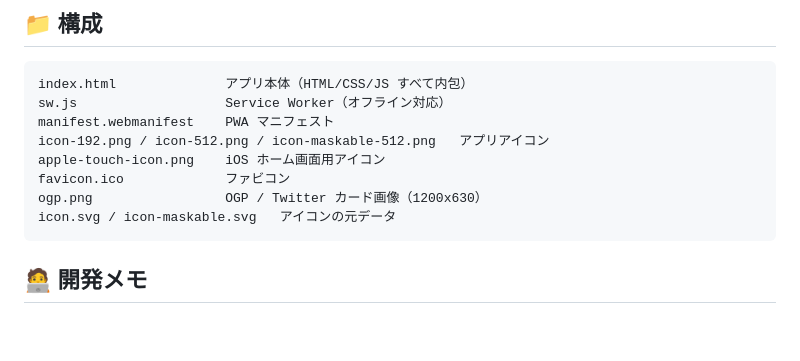
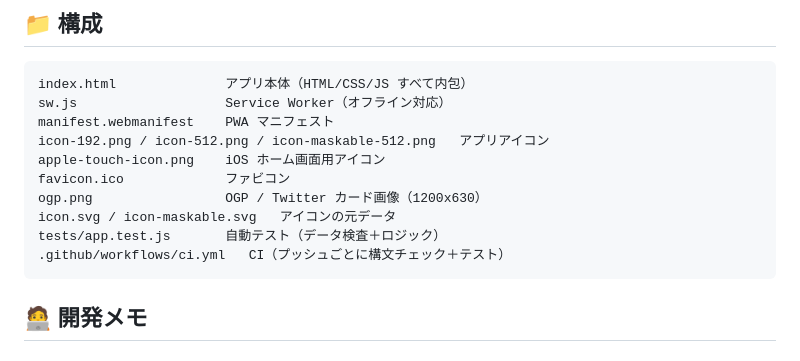
Before and after one commit to mh-mobile/sake_quest, a Markdown page: README.md, the part around the change. GitHub-like rendering; blank space fills up the shorter version.

Commit message:
READMEの構成セクションに tests/ と CI を追記
Co-Authored-By: Claude Fable 5 <noreply@anthropic.com>
Claude-Session: https://claude.ai/code/session_01UXJzbKSWPuq5mE96bMg6Nm

````diff
--- a/README.md
+++ b/README.md
@@ -75,6 +75,8 @@ apple-touch-icon.png    iOS ホーム画面用アイコン
 favicon.ico             ファビコン
 ogp.png                 OGP / Twitter カード画像（1200x630）
 icon.svg / icon-maskable.svg   アイコンの元データ
+tests/app.test.js       自動テスト（データ検査＋ロジック）
+.github/workflows/ci.yml   CI（プッシュごとに構文チェック＋テスト）
 ```
 
 ## 🧑‍💻 開発メモ
````
